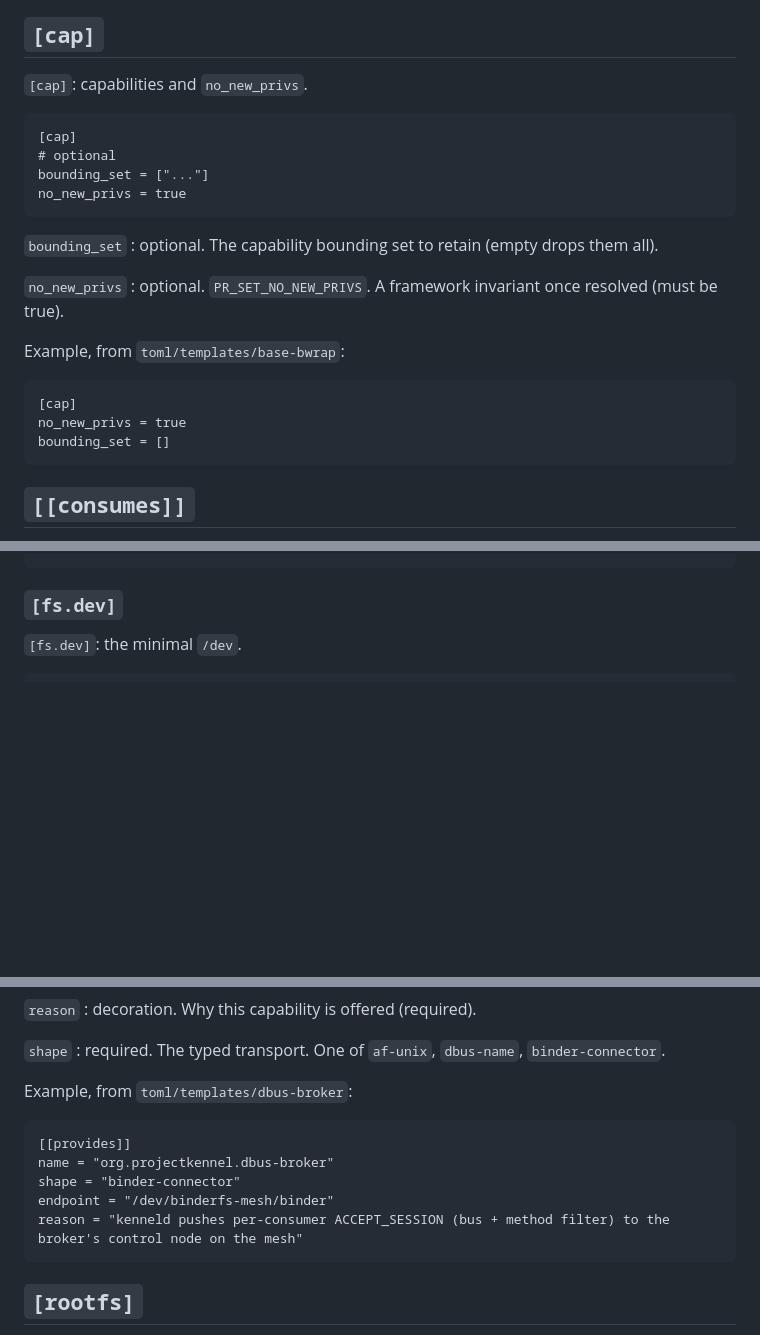
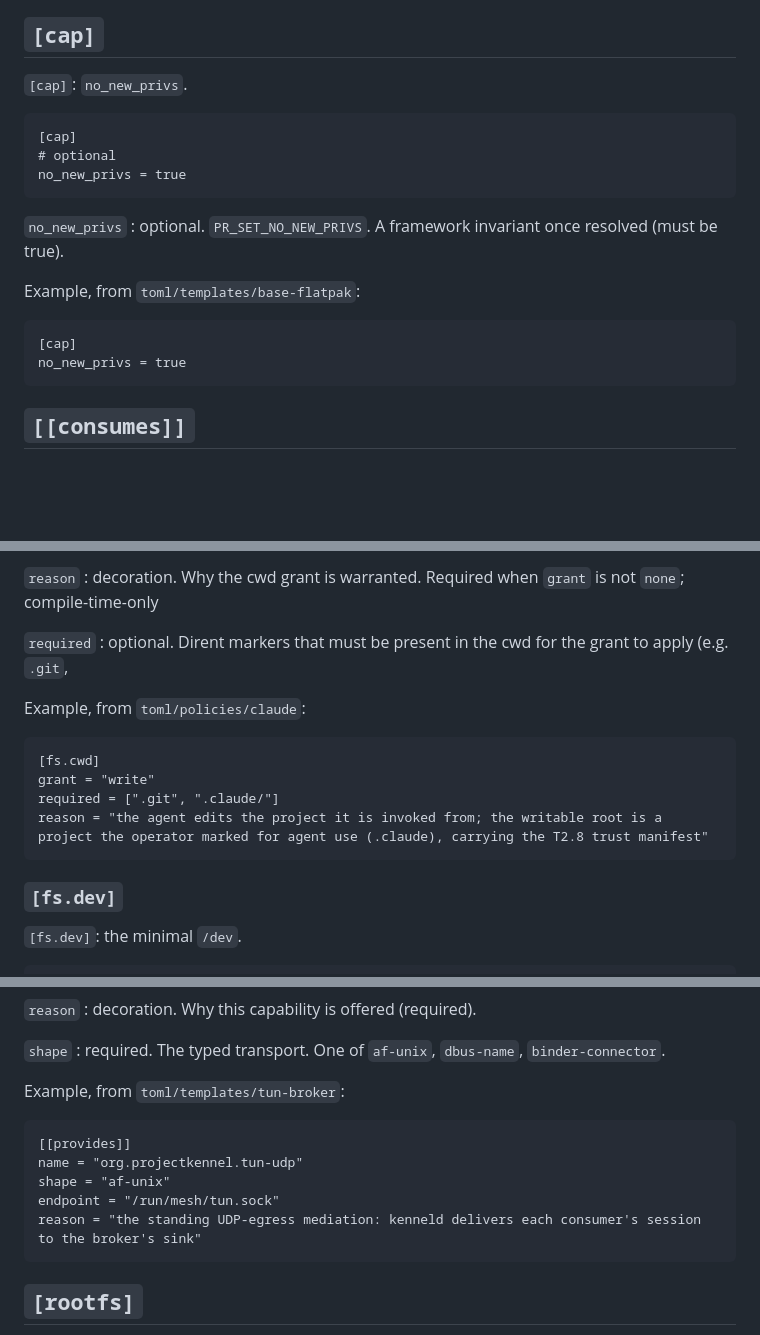
Before and after one commit to projectkennel/books, a Markdown page: Volume 2/vol2-ch20-policy-language.md, 3 parts joined by grey strips. Drawn GitHub-style; blank space fills up the shorter version.

````diff
--- a/Volume 2/vol2-ch20-policy-language.md
+++ b/Volume 2/vol2-ch20-policy-language.md
@@ -80,28 +80,23 @@ facility = "..."
 
 ## `[cap]`
 
-`[cap]`: capabilities and `no_new_privs`.
+`[cap]`: `no_new_privs`.
 
 ```
 [cap]
 # optional
-bounding_set = ["..."]
 no_new_privs = true
 ```
-
-`bounding_set`
-:   optional. The capability bounding set to retain (empty drops them all).
 
 `no_new_privs`
 :   optional. `PR_SET_NO_NEW_PRIVS`. A framework invariant once resolved (must be true).
 
 
-Example, from `toml/templates/base-bwrap`:
+Example, from `toml/templates/base-flatpak`:
 
 ```
 [cap]
 no_new_privs = true
-bounding_set = []
 ```
 
 ## `[[consumes]]`
@@ -332,3 +375,17 @@ read = ["/usr/**", "/bin/**", "/lib/**", "/lib64/**"]
+`reason`
+:   decoration. Why the cwd grant is warranted. Required when `grant` is not `none`; compile-time-only
+
+`required`
+:   optional. Dirent markers that must be present in the cwd for the grant to apply (e.g. `.git`,
+
+
+Example, from `toml/policies/claude`:
+
+```
+[fs.cwd]
+grant = "write"
+required = [".git", ".claude/"]
+reason = "the agent edits the project it is invoked from; the writable root is a project the operator marked for agent use (.claude), carrying the T2.8 trust manifest"
 ```
 
 ### `[fs.dev]`
@@ -838,14 +924,14 @@ reason   = "..."
 :   required. The typed transport. One of `af-unix`, `dbus-name`, `binder-connector`.
 
 
-Example, from `toml/templates/dbus-broker`:
+Example, from `toml/templates/tun-broker`:
 
 ```
 [[provides]]
-name = "org.projectkennel.dbus-broker"
-shape = "binder-connector"
-endpoint = "/dev/binderfs-mesh/binder"
-reason = "kenneld pushes per-consumer ACCEPT_SESSION (bus + method filter) to the broker's control node on the mesh"
+name = "org.projectkennel.tun-udp"
+shape = "af-unix"
+endpoint = "/run/mesh/tun.sock"
+reason = "the standing UDP-egress mediation: kenneld delivers each consumer's session to the broker's sink"
 ```
 
 ## `[rootfs]`
````
Also changed, not shown: other parts of Volume 2/vol2-ch20-policy-language.md (+123 -40 lines), Volume 2/vol2-ch16-the-policy-compiler.md (+37 -13 lines), Volume 2/vol2-ch21-worked-examples.md (+3 -4 lines).
